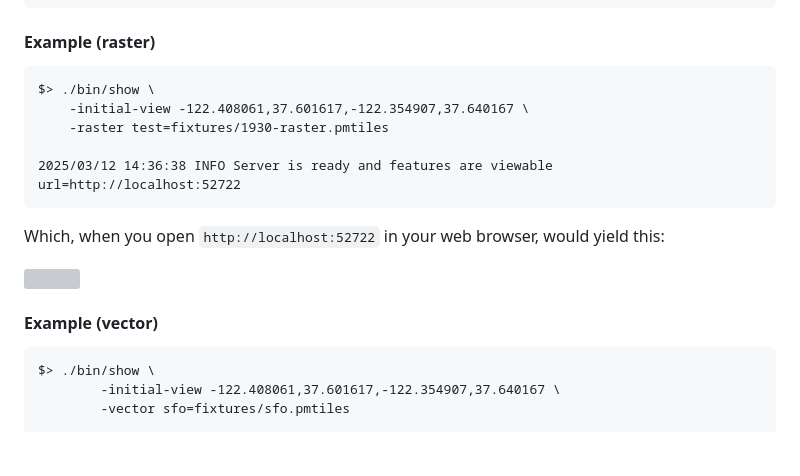
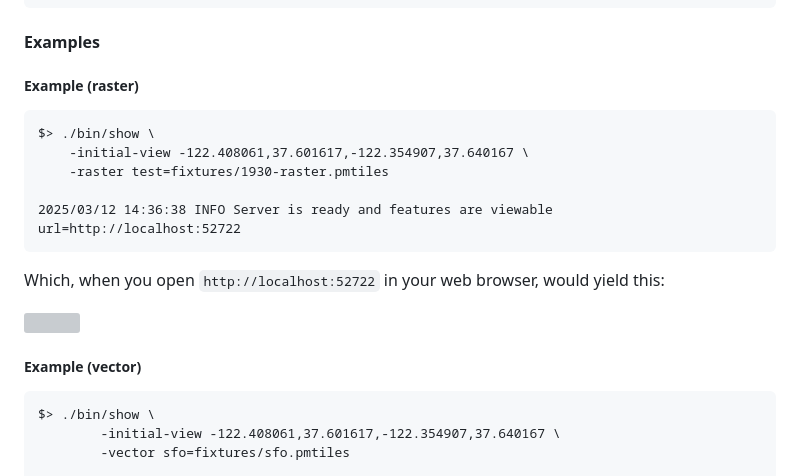
Before and after one commit to sfomuseum/go-pmtiles-show, a Markdown page: README.md, the part around the change. GitHub-like rendering; blank space fills up the shorter version; grey boxes are pictures that could not be loaded.

Commit message:
MD formatting

````diff
--- a/README.md
+++ b/README.md
@@ -57,7 +57,9 @@ Valid options are:
     	Enable verbose (debug) logging.
 ```
 
-#### Example (raster)
+#### Examples
+
+##### Example (raster)
 
 ```
 $> ./bin/show \
@@ -71,7 +73,7 @@ Which, when you open `http://localhost:52722` in your web browser, would yield t
 
 ![](docs/images/go-pmtiles-show-raster.png)
 
-#### Example (vector)
+##### Example (vector)
 
 ```
 $> ./bin/show \
````
